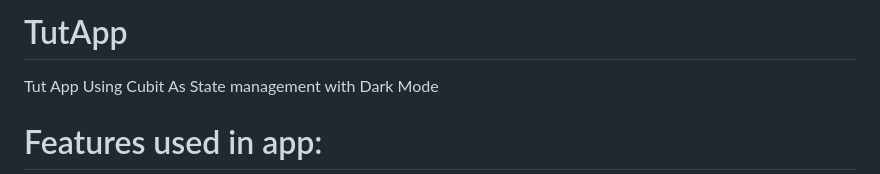
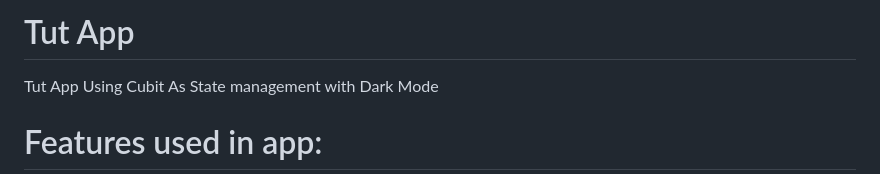
Before and after one commit to MedhatAlaa/tutAppWithCubit, a Markdown page: README.md, the part around the change. Drawn GitHub-style.

```diff
--- a/README.md
+++ b/README.md
@@ -1,4 +1,4 @@
-# TutApp
+# Tut App
 
 Tut App  Using Cubit As State management with Dark Mode
 
```
